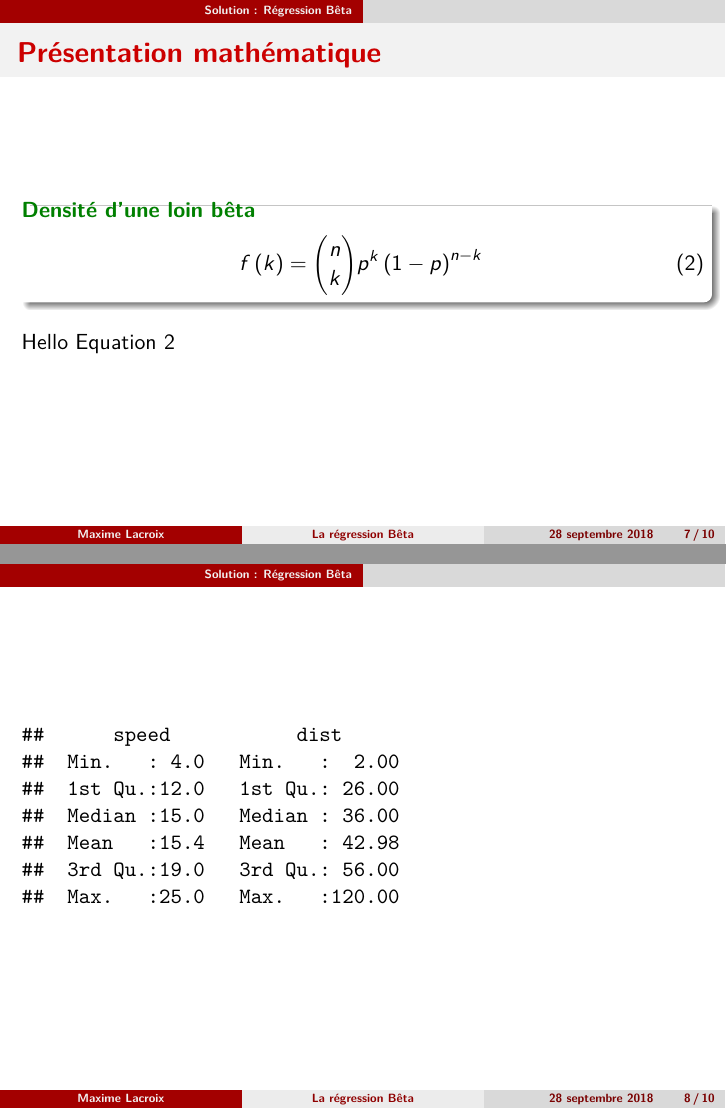
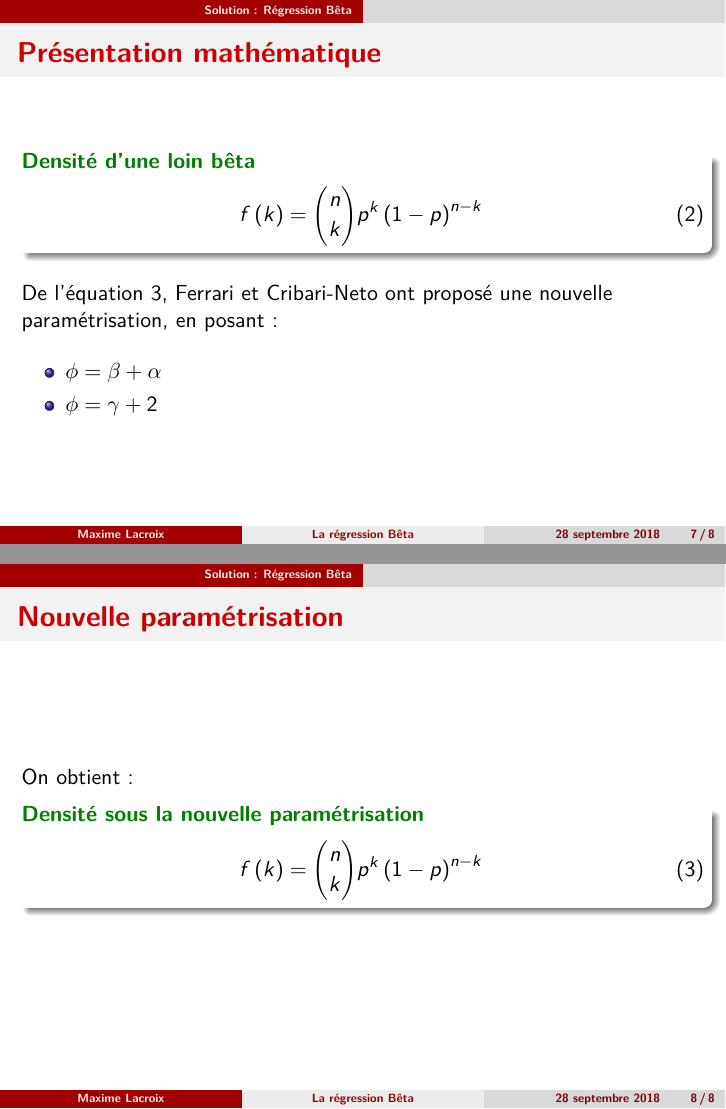
Before and after one commit to maximeglacroix/consul_pres, an R Markdown document (Présentation_1/Pres1.Rmd): pages 7 and 8 of 8 before the commit and pages 7 and 8 of 9 after it, joined at a grey line. The pictures show the output file Présentation_1/Pres1.pdf that the author committed with the source.

Commit message:
nouvelle paramétrisation

```diff
--- a/Présentation_1/Pres1.Rmd
+++ b/Présentation_1/Pres1.Rmd
@@ -58,7 +58,22 @@ METTRE DES GRAPHIQUES QUI PROUVENT LE POINT 2
 \end{equation}
 \end{exampleblock}
 
-Hello Equation \ref{eq:beta_base}
+De l'équation \ref{eq:beta_base}, Ferrari et Cribari-Neto ont proposé une nouvelle paramétrisation, en posant :
+\begin{itemize}
+  \item $\phi = \beta + \alpha$
+  \item $\phi = \gamma + 2$
+\end{itemize}
+
+## Nouvelle paramétrisation
+
+On obtient :
+
+\begin{exampleblock}{Densité sous la nouvelle paramétrisation}
+\begin{equation}
+  f\left(k\right) = \binom{n}{k} p^k\left(1-p\right)^{n-k}
+  \label{eq:beta_nouvelle}
+\end{equation}
+\end{exampleblock}
 
 ---
 
```
Also changed, not shown: Présentation_1/Pres1.pdf, Présentation_1/Pres1.Rmd (2 more changed lines), 3 other files.
